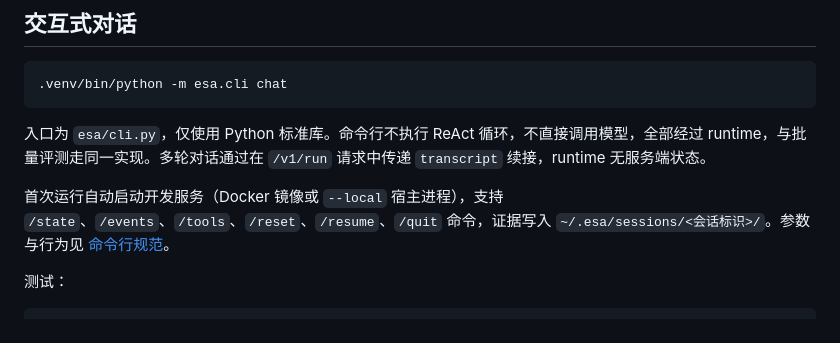
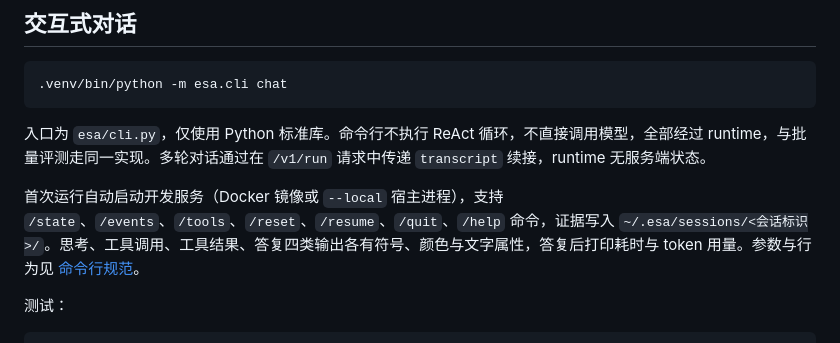
Before and after one commit to QIU-77777/ESA-bench, a Markdown page: esa/README.md, the part around the change. GitHub-like rendering.

```diff
--- a/esa/README.md
+++ b/esa/README.md
@@ -22,7 +22,7 @@
 
 入口为 `esa/cli.py`，仅使用 Python 标准库。命令行不执行 ReAct 循环，不直接调用模型，全部经过 runtime，与批量评测走同一实现。多轮对话通过在 `/v1/run` 请求中传递 `transcript` 续接，runtime 无服务端状态。
 
-首次运行自动启动开发服务（Docker 镜像或 `--local` 宿主进程），支持 `/state`、`/events`、`/tools`、`/reset`、`/resume`、`/quit` 命令，证据写入 `~/.esa/sessions/<会话标识>/`。参数与行为见 [命令行规范](../docs/esa-agent-cli-spec.md)。
+首次运行自动启动开发服务（Docker 镜像或 `--local` 宿主进程），支持 `/state`、`/events`、`/tools`、`/reset`、`/resume`、`/quit`、`/help` 命令，证据写入 `~/.esa/sessions/<会话标识>/`。思考、工具调用、工具结果、答复四类输出各有符号、颜色与文字属性，答复后打印耗时与 token 用量。参数与行为见 [命令行规范](../docs/esa-agent-cli-spec.md)。
 
 测试：
 
```
Also changed, not shown: README.md (+2 -1 lines), runtime/README.md (+14 -0 lines).
